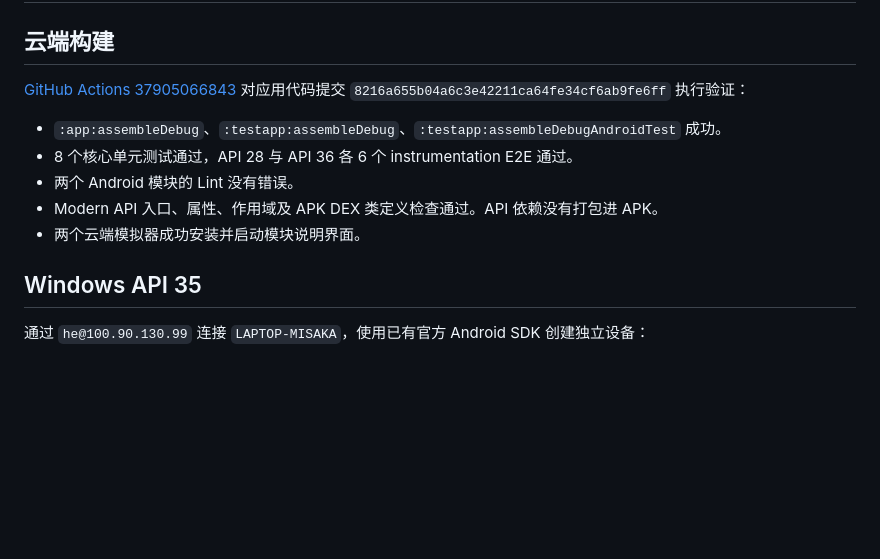
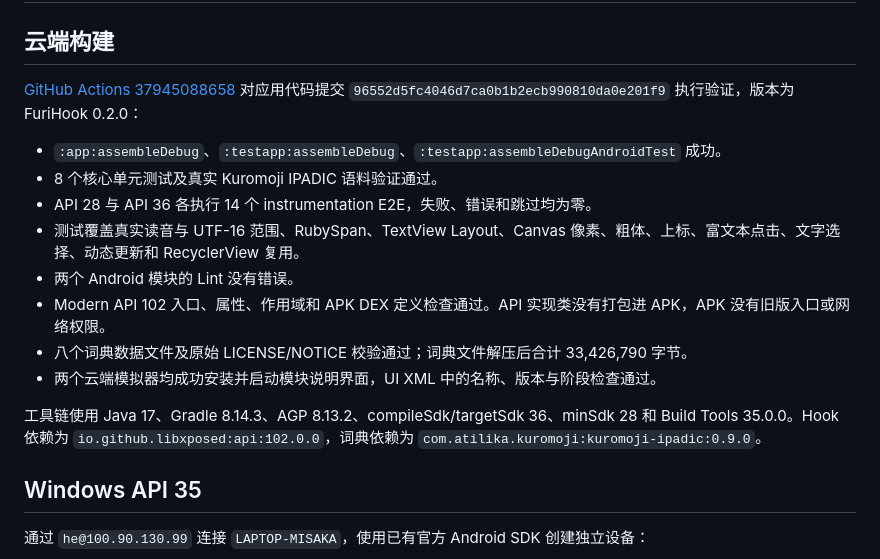
Before and after one commit to kongjianguan/FuriHook, a Markdown page: docs/DEVICE_VALIDATION.md, the part around one of its changes. GitHub-like rendering; blank space fills up the shorter version.

```diff
--- a/docs/DEVICE_VALIDATION.md
+++ b/docs/DEVICE_VALIDATION.md
@@ -2,13 +2,18 @@
 
 ## 云端构建
 
-[GitHub Actions 37905066843](https://github.com/kongjianguan/FuriHook/actions/runs/37905066843) 对应用代码提交 `8216a655b04a6c3e42211ca64fe34cf6ab9fe6ff` 执行验证：
+[GitHub Actions 37945088658](https://github.com/kongjianguan/FuriHook/actions/runs/37945088658) 对应用代码提交 `96552d5fc4046d7ca0b1b2ecb990810da0e201f9` 执行验证，版本为 FuriHook 0.2.0：
 
 - `:app:assembleDebug`、`:testapp:assembleDebug`、`:testapp:assembleDebugAndroidTest` 成功。
-- 8 个核心单元测试通过，API 28 与 API 36 各 6 个 instrumentation E2E 通过。
+- 8 个核心单元测试及真实 Kuromoji IPADIC 语料验证通过。
+- API 28 与 API 36 各执行 14 个 instrumentation E2E，失败、错误和跳过均为零。
+- 测试覆盖真实读音与 UTF-16 范围、RubySpan、TextView Layout、Canvas 像素、粗体、上标、富文本点击、文字选择、动态更新和 RecyclerView 复用。
 - 两个 Android 模块的 Lint 没有错误。
-- Modern API 入口、属性、作用域及 APK DEX 类定义检查通过。API 依赖没有打包进 APK。
-- 两个云端模拟器成功安装并启动模块说明界面。
+- Modern API 102 入口、属性、作用域和 APK DEX 定义检查通过。API 实现类没有打包进 APK，APK 没有旧版入口或网络权限。
+- 八个词典数据文件及原始 LICENSE/NOTICE 校验通过；词典文件解压后合计 33,426,790 字节。
+- 两个云端模拟器均成功安装并启动模块说明界面，UI XML 中的名称、版本与阶段检查通过。
+
+工具链使用 Java 17、Gradle 8.14.3、AGP 8.13.2、compileSdk/targetSdk 36、minSdk 28 和 Build Tools 35.0.0。Hook 依赖为 `io.github.libxposed:api:102.0.0`，词典依赖为 `com.atilika.kuromoji:kuromoji-ipadic:0.9.0`。
 
 ## Windows API 35
 
```
Also changed, not shown: other parts of docs/DEVICE_VALIDATION.md (+35 -5 lines), README.md (+5 -1 lines), docs/RUBY_RENDERER.md (+1 -1 lines).
